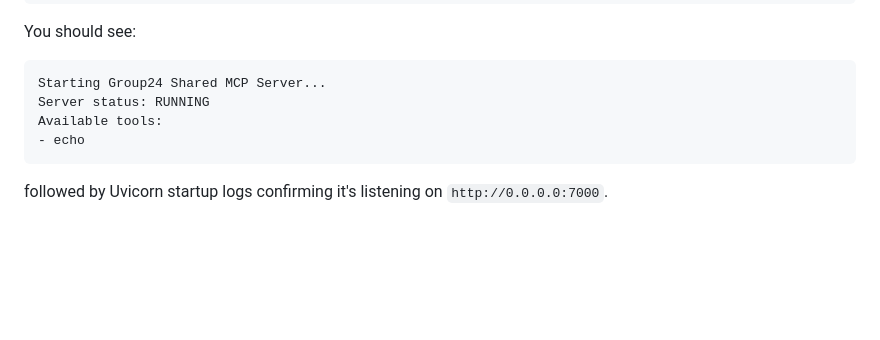
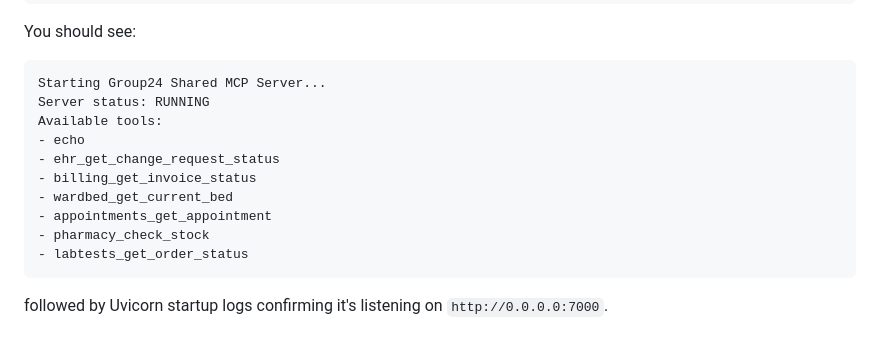
Before and after one commit to samarra-prahlad/ASD-Group24, a Markdown page: mcp-server/README.md, the part around one of its changes. Drawn GitHub-style; blank space fills up the shorter version.

````diff
--- a/mcp-server/README.md
+++ b/mcp-server/README.md
@@ -15,6 +15,12 @@ Starting Group24 Shared MCP Server...
 Server status: RUNNING
 Available tools:
 - echo
+- ehr_get_change_request_status
+- billing_get_invoice_status
+- wardbed_get_current_bed
+- appointments_get_appointment
+- pharmacy_check_stock
+- labtests_get_order_status
 ```
 followed by Uvicorn startup logs confirming it's listening on `http://0.0.0.0:7000`.
 
````
Also changed, not shown: other parts of mcp-server/README.md (+26 -17 lines).
